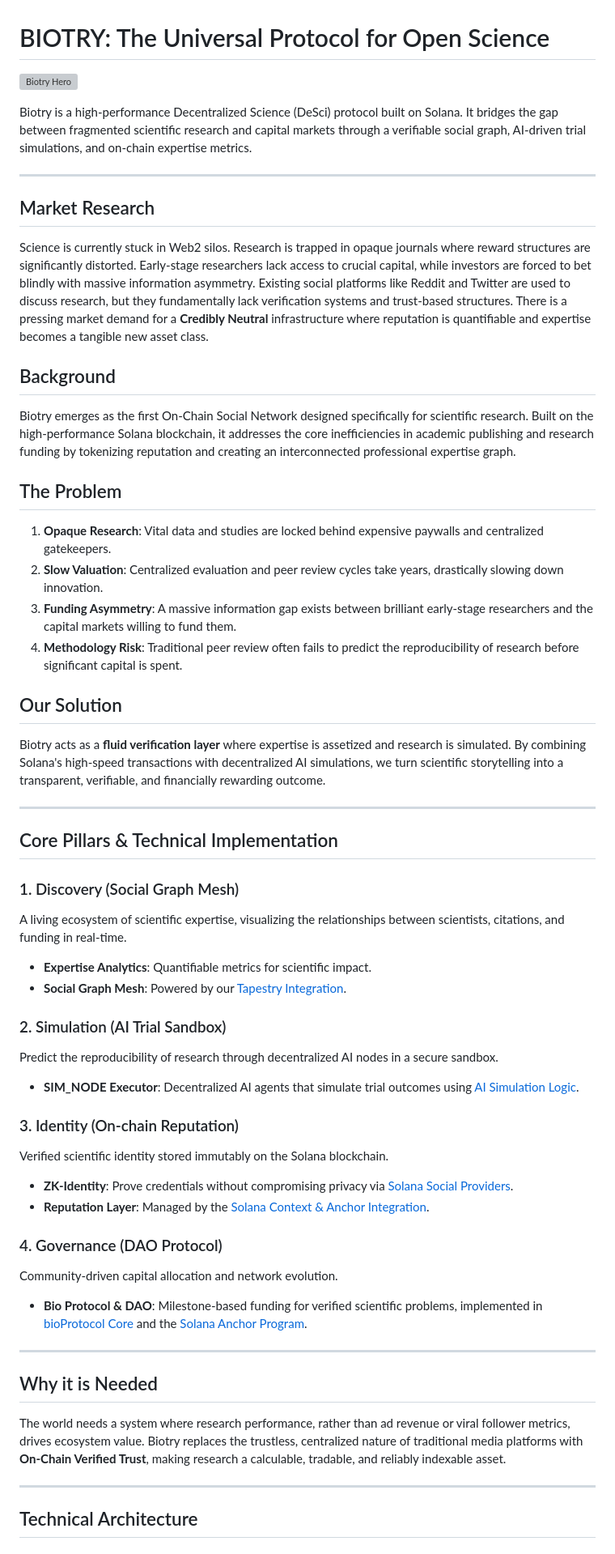
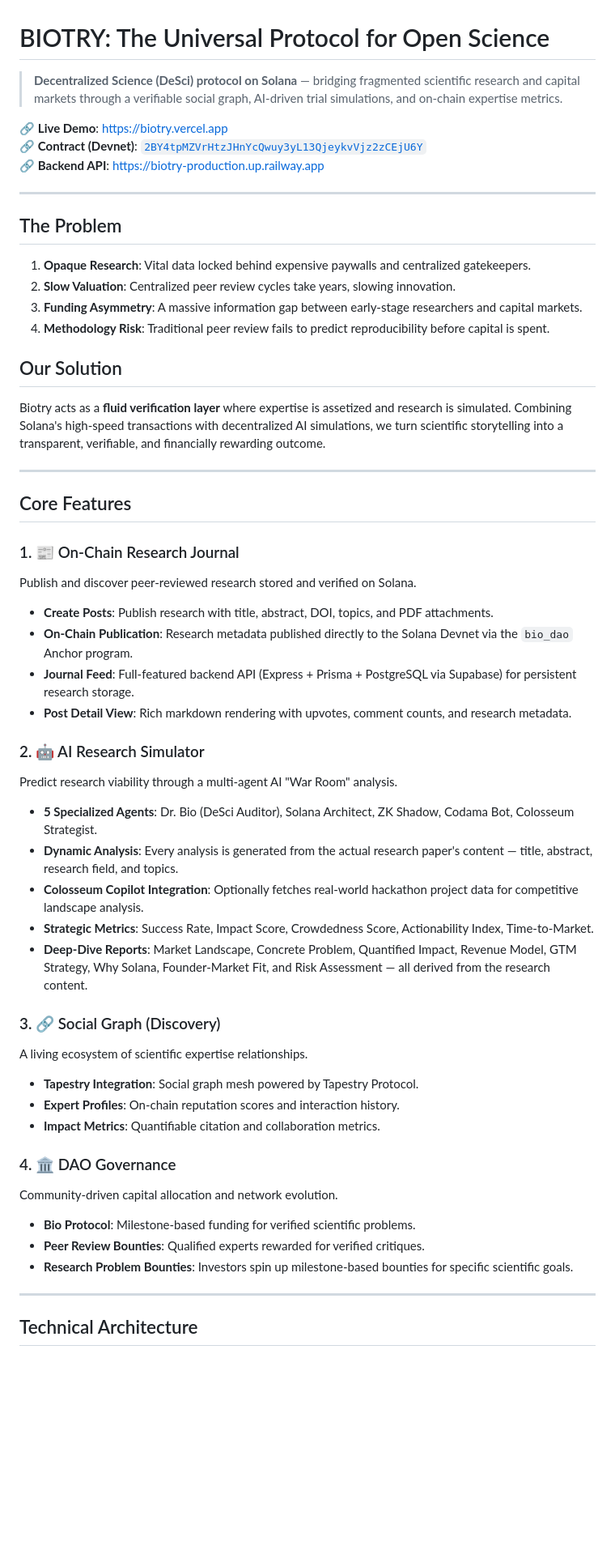
Before and after one commit to Joseph-hackathon/Biotry, a Markdown page: README.md, the part around one of its changes. Shown at 81% size. Drawn GitHub-style; blank space fills up the shorter version; grey boxes are pictures that could not be loaded.

Commit message:
docs: update README with full stack details, live URLs, changelog, and AI simulator updates

```diff
--- a/README.md
+++ b/README.md
@@ -1,52 +1,54 @@
 # BIOTRY: The Universal Protocol for Open Science
 
-![Biotry Hero](https://via.placeholder.com/1200x400?text=BIOTRY+-+RECODE+SCIENCE)
+> **Decentralized Science (DeSci) protocol on Solana** — bridging fragmented scientific research and capital markets through a verifiable social graph, AI-driven trial simulations, and on-chain expertise metrics.
 
-Biotry is a high-performance Decentralized Science (DeSci) protocol built on Solana. It bridges the gap between fragmented scientific research and capital markets through a verifiable social graph, AI-driven trial simulations, and on-chain expertise metrics.
+🔗 **Live Demo**: [https://biotry.vercel.app](https://biotry.vercel.app)
+🔗 **Contract (Devnet)**: [`2BY4tpMZVrHtzJHnYcQwuy3yL13QjeykvVjz2zCEjU6Y`](https://explorer.solana.com/address/2BY4tpMZVrHtzJHnYcQwuy3yL13QjeykvVjz2zCEjU6Y?cluster=devnet)
+🔗 **Backend API**: [https://biotry-production.up.railway.app](https://biotry-production.up.railway.app)
 
 ---
 
-## Market Research
-Science is currently stuck in Web2 silos. Research is trapped in opaque journals where reward structures are significantly distorted. Early-stage researchers lack access to crucial capital, while investors are forced to bet blindly with massive information asymmetry. Existing social platforms like Reddit and Twitter are used to discuss research, but they fundamentally lack verification systems and trust-based structures. There is a pressing market demand for a **Credibly Neutral** infrastructure where reputation is quantifiable and expertise becomes a tangible new asset class.
+## The Problem
 
-## Background
-Biotry emerges as the first On-Chain Social Network designed specifically for scientific research. Built on the high-performance Solana blockchain, it addresses the core inefficiencies in academic publishing and research funding by tokenizing reputation and creating an interconnected professional expertise graph.
-
-## The Problem
-1. **Opaque Research**: Vital data and studies are locked behind expensive paywalls and centralized gatekeepers.
-2. **Slow Valuation**: Centralized evaluation and peer review cycles take years, drastically slowing down innovation.
-3. **Funding Asymmetry**: A massive information gap exists between brilliant early-stage researchers and the capital markets willing to fund them.
-4. **Methodology Risk**: Traditional peer review often fails to predict the reproducibility of research before significant capital is spent.
+1. **Opaque Research**: Vital data locked behind expensive paywalls and centralized gatekeepers.
+2. **Slow Valuation**: Centralized peer review cycles take years, slowing innovation.
+3. **Funding Asymmetry**: A massive information gap between early-stage researchers and capital markets.
+4. **Methodology Risk**: Traditional peer review fails to predict reproducibility before capital is spent.
 
 ## Our Solution
-Biotry acts as a **fluid verification layer** where expertise is assetized and research is simulated. By combining Solana's high-speed transactions with decentralized AI simulations, we turn scientific storytelling into a transparent, verifiable, and financially rewarding outcome.
+
+Biotry acts as a **fluid verification layer** where expertise is assetized and research is simulated. Combining Solana's high-speed transactions with decentralized AI simulations, we turn scientific storytelling into a transparent, verifiable, and financially rewarding outcome.
 
 ---
 
-## Core Pillars & Technical Implementation
+## Core Features
 
-### 1. Discovery (Social Graph Mesh)
-A living ecosystem of scientific expertise, visualizing the relationships between scientists, citations, and funding in real-time.
-- **Expertise Analytics**: Quantifiable metrics for scientific impact.
-- **Social Graph Mesh**: Powered by our [Tapestry Integration](file:///c:/Users/PC_1M/Desktop/Biotry/src/lib/tapestry.ts).
+### 1. 📰 On-Chain Research Journal
+Publish and discover peer-reviewed research stored and verified on Solana.
+- **Create Posts**: Publish research with title, abstract, DOI, topics, and PDF attachments.
+- **On-Chain Publication**: Research metadata published directly to the Solana Devnet via the `bio_dao` Anchor program.
+- **Journal Feed**: Full-featured backend API (Express + Prisma + PostgreSQL via Supabase) for persistent research storage.
+- **Post Detail View**: Rich markdown rendering with upvotes, comment counts, and research metadata.
 
-### 2. Simulation (AI Trial Sandbox)
-Predict the reproducibility of research through decentralized AI nodes in a secure sandbox.
-- **SIM_NODE Executor**: Decentralized AI agents that simulate trial outcomes using [AI Simulation Logic](file:///c:/Users/PC_1M/Desktop/Biotry/src/lib/aiSimulator.ts).
+### 2. 🤖 AI Research Simulator
+Predict research viability through a multi-agent AI "War Room" analysis.
+- **5 Specialized Agents**: Dr. Bio (DeSci Auditor), Solana Architect, ZK Shadow, Codama Bot, Colosseum Strategist.
+- **Dynamic Analysis**: Every analysis is generated from the actual research paper's content — title, abstract, research field, and topics.
+- **Colosseum Copilot Integration**: Optionally fetches real-world hackathon project data for competitive landscape analysis.
+- **Strategic Metrics**: Success Rate, Impact Score, Crowdedness Score, Actionability Index, Time-to-Market.
+- **Deep-Dive Reports**: Market Landscape, Concrete Problem, Quantified Impact, Revenue Model, GTM Strategy, Why Solana, Founder-Market Fit, and Risk Assessment — all derived from the research content.
 
-### 3. Identity (On-chain Reputation)
-Verified scientific identity stored immutably on the Solana blockchain.
-- **ZK-Identity**: Prove credentials without compromising privacy via [Solana Social Providers](file:///c:/Users/PC_1M/Desktop/Biotry/src/components/providers/SocialProviders.tsx).
-- **Reputation Layer**: Managed by the [Solana Context & Anchor Integration](file:///c:/Users/PC_1M/Desktop/Biotry/src/context/SolanaContext.tsx).
+### 3. 🔗 Social Graph (Discovery)
+A living ecosystem of scientific expertise relationships.
+- **Tapestry Integration**: Social graph mesh powered by Tapestry Protocol.
+- **Expert Profiles**: On-chain reputation scores and interaction history.
+- **Impact Metrics**: Quantifiable citation and collaboration metrics.
 
-### 4. Governance (DAO Protocol)
+### 4. 🏛️ DAO Governance
 Community-driven capital allocation and network evolution.
-- **Bio Protocol & DAO**: Milestone-based funding for verified scientific problems, implemented in [bioProtocol Core](file:///c:/Users/PC_1M/Desktop/Biotry/src/lib/bioProtocol.ts) and the [Solana Anchor Program](file:///c:/Users/PC_1M/Desktop/Biotry/contract/programs/bio_dao/src/lib.rs).
-
----
-
-## Why it is Needed
-The world needs a system where research performance, rather than ad revenue or viral follower metrics, drives ecosystem value. Biotry replaces the trustless, centralized nature of traditional media platforms with **On-Chain Verified Trust**, making research a calculable, tradable, and reliably indexable asset.
+- **Bio Protocol**: Milestone-based funding for verified scientific problems.
+- **Peer Review Bounties**: Qualified experts rewarded for verified critiques.
+- **Research Problem Bounties**: Investors spin up milestone-based bounties for specific scientific goals.
 
 ---
 
```
Also changed, not shown: other parts of README.md (+149 -22 lines).
